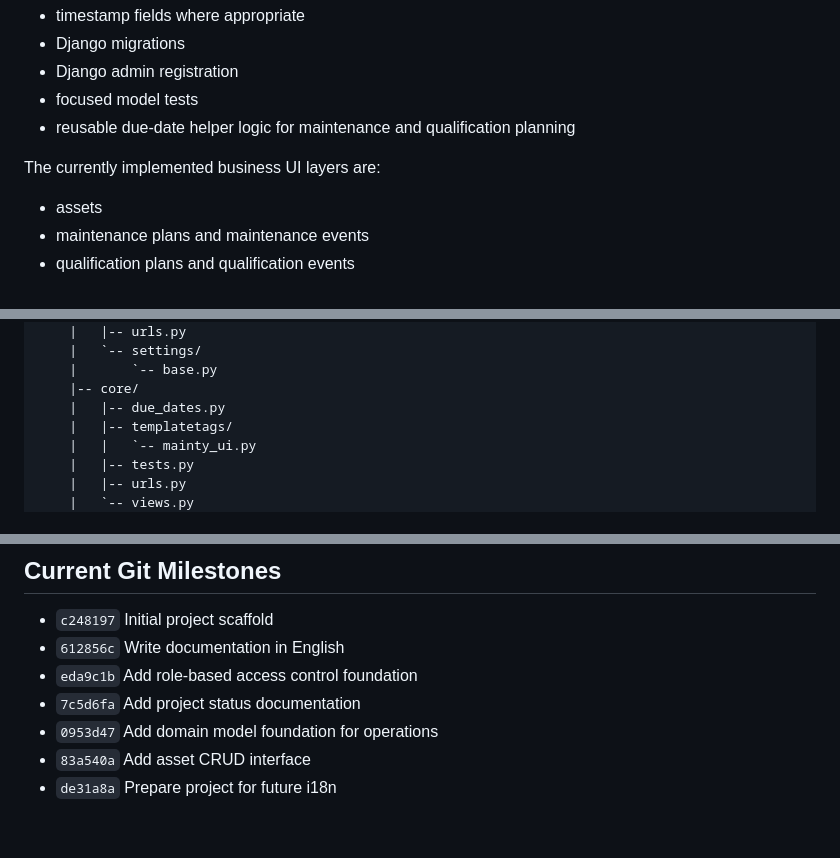
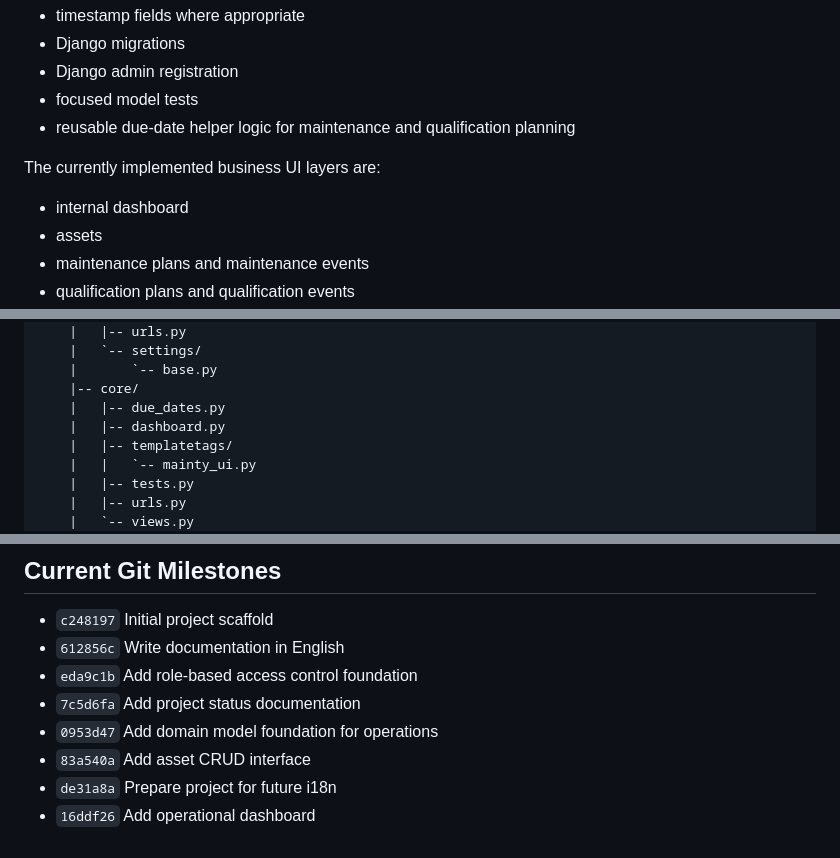
Before and after one commit to Brembo109/mainty, a Markdown page: docs/project-status.md, 3 parts joined by grey strips. GitHub-like rendering.

```diff
--- a/docs/project-status.md
+++ b/docs/project-status.md
@@ -108,6 +117,7 @@ These models already include:
 
 The currently implemented business UI layers are:
 
+- internal dashboard
 - assets
 - maintenance plans and maintenance events
 - qualification plans and qualification events
@@ -137,6 +147,7 @@ mainty/
     |       `-- base.py
     |-- core/
     |   |-- due_dates.py
+    |   |-- dashboard.py
     |   |-- templatetags/
     |   |   `-- mainty_ui.py
     |   |-- tests.py
@@ -239,3 +250,4 @@ mainty/
 - `0953d47` Add domain model foundation for operations
 - `83a540a` Add asset CRUD interface
 - `de31a8a` Prepare project for future i18n
+- `16ddf26` Add operational dashboard
```
Also changed, not shown: other parts of docs/project-status.md (+11 -2 lines).
